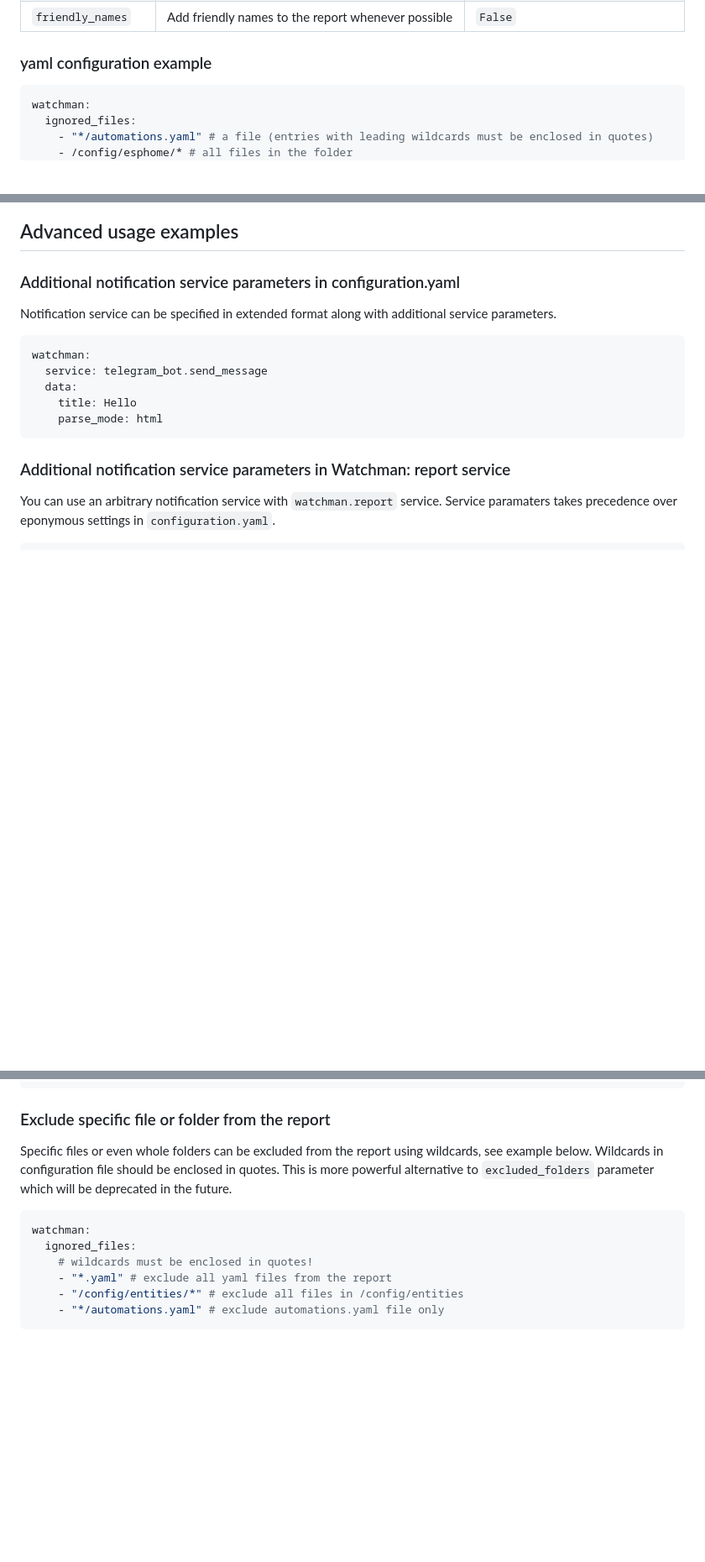
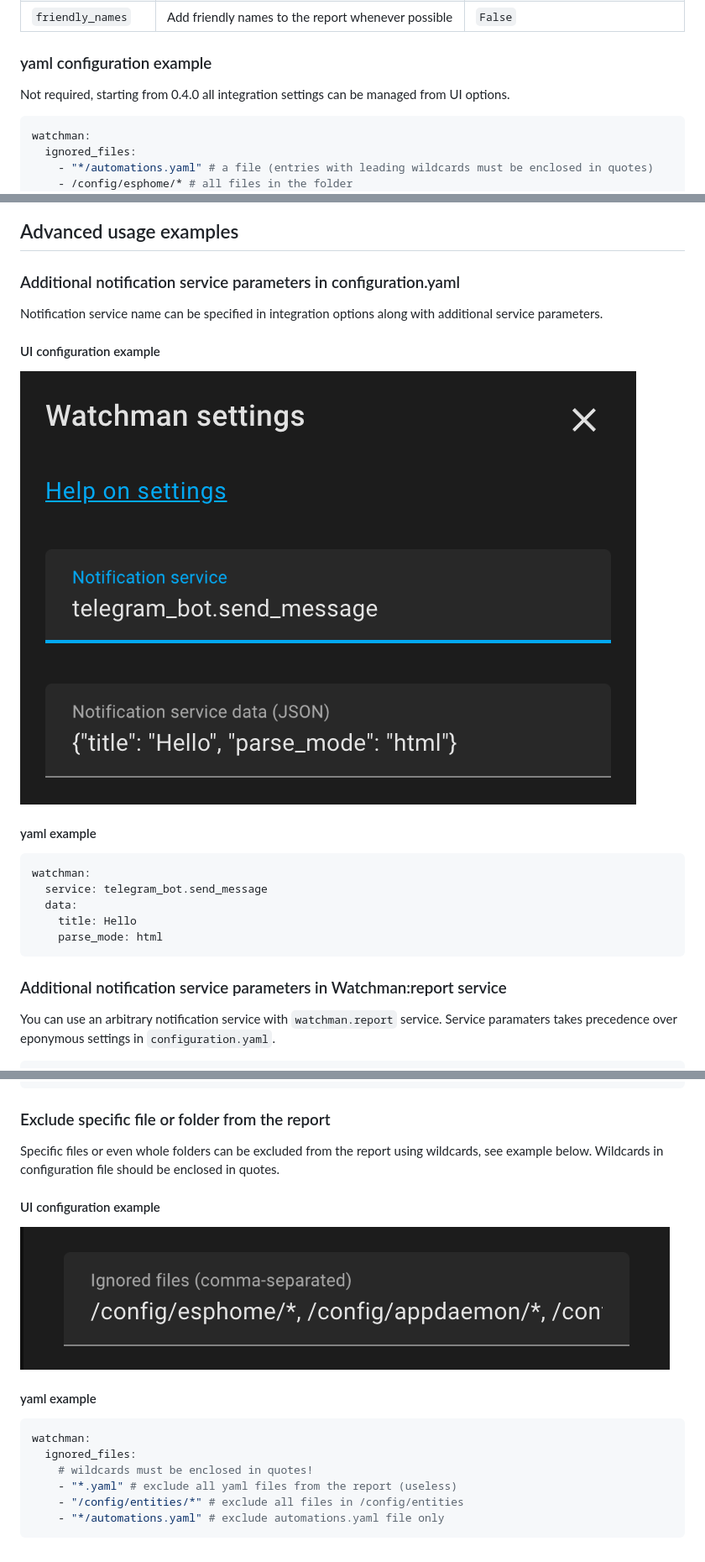
Before and after one commit to dummylabs/thewatchman, a Markdown page: README.md, 3 parts joined by grey strips. Shown at 84% size. GitHub-like rendering; pictures changed too: images/ignored_files_ui.png (added), images/service_data_ui.png (added); blank space fills up the shorter version.

Commit message:
improved readme

````diff
--- a/README.md
+++ b/README.md
@@ -47,6 +47,8 @@ yaml key | Description | Default
 
 
 ### yaml configuration example
+
+Not required, starting from 0.4.0 all integration settings can be managed from UI options.
 
 ```yaml
 watchman:
@@ -137,7 +139,11 @@ The legend at the bottom of the report shows time consumed by 3 coherent stages:
 ## Advanced usage examples
 
 ### Additional notification service parameters in configuration.yaml
-Notification service can be specified in extended format along with additional service parameters.
+Notification service name can be specified in integration options along with additional service parameters.
+#### UI configuration example
+![service data example](./images/service_data_ui.png)
+
+#### yaml example
 ```yaml
 watchman:
   service: telegram_bot.send_message
@@ -146,7 +152,7 @@ watchman:
     parse_mode: html
 ```
 
-### Additional notification service parameters in Watchman: report service
+### Additional notification service parameters in Watchman:report service
 You can use an arbitrary notification service with `watchman.report` service. Service paramaters takes precedence over eponymous settings in `configuration.yaml`.
 ```yaml
 service: watchman.report
@@ -174,12 +180,17 @@ homeassistant:
 ```
 
 ### Exclude specific file or folder from the report
-Specific files or even whole folders can be excluded from the report using wildcards, see example below. Wildcards in configuration file should be enclosed in quotes. This is more powerful alternative to `excluded_folders` parameter which will be deprecated in the future.
+Specific files or even whole folders can be excluded from the report using wildcards, see example below. Wildcards in configuration file should be enclosed in quotes.
+
+#### UI configuration example
+![ignored files example](./images/ignored_files_ui.png)
+
+#### yaml example
 ```yaml
 watchman:
   ignored_files:
     # wildcards must be enclosed in quotes!
-    - "*.yaml" # exclude all yaml files from the report
+    - "*.yaml" # exclude all yaml files from the report (useless)
     - "/config/entities/*" # exclude all files in /config/entities
     - "*/automations.yaml" # exclude automations.yaml file only
 ```
````
